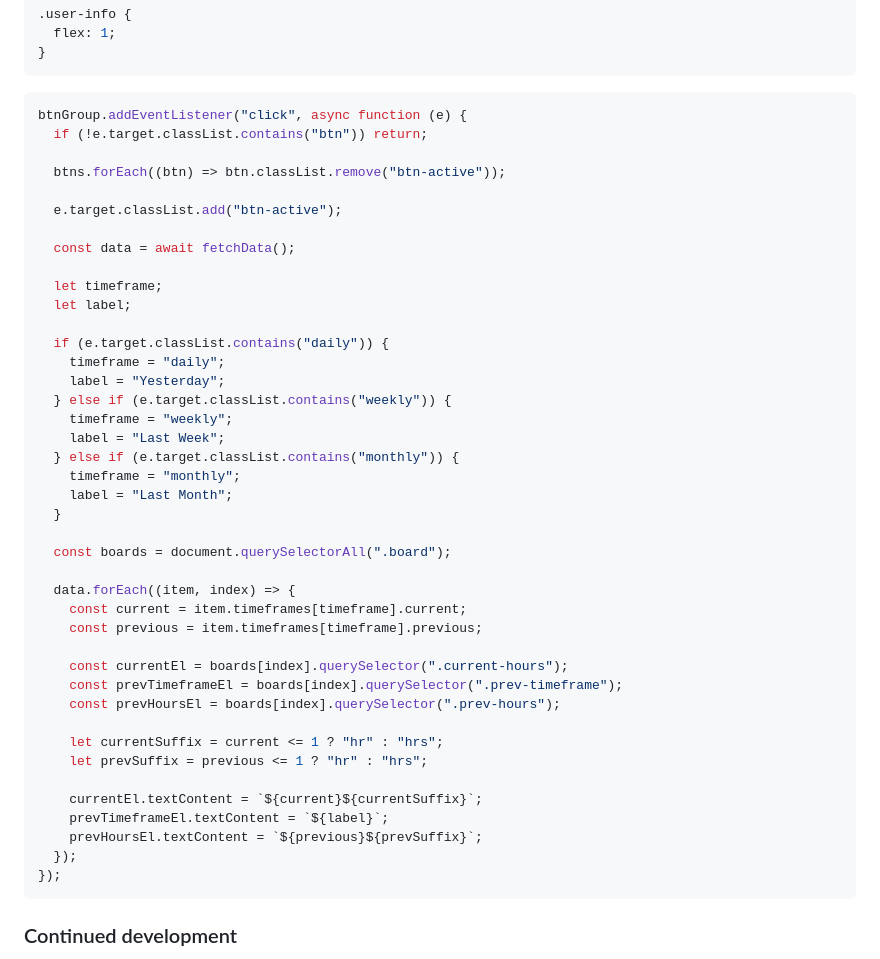
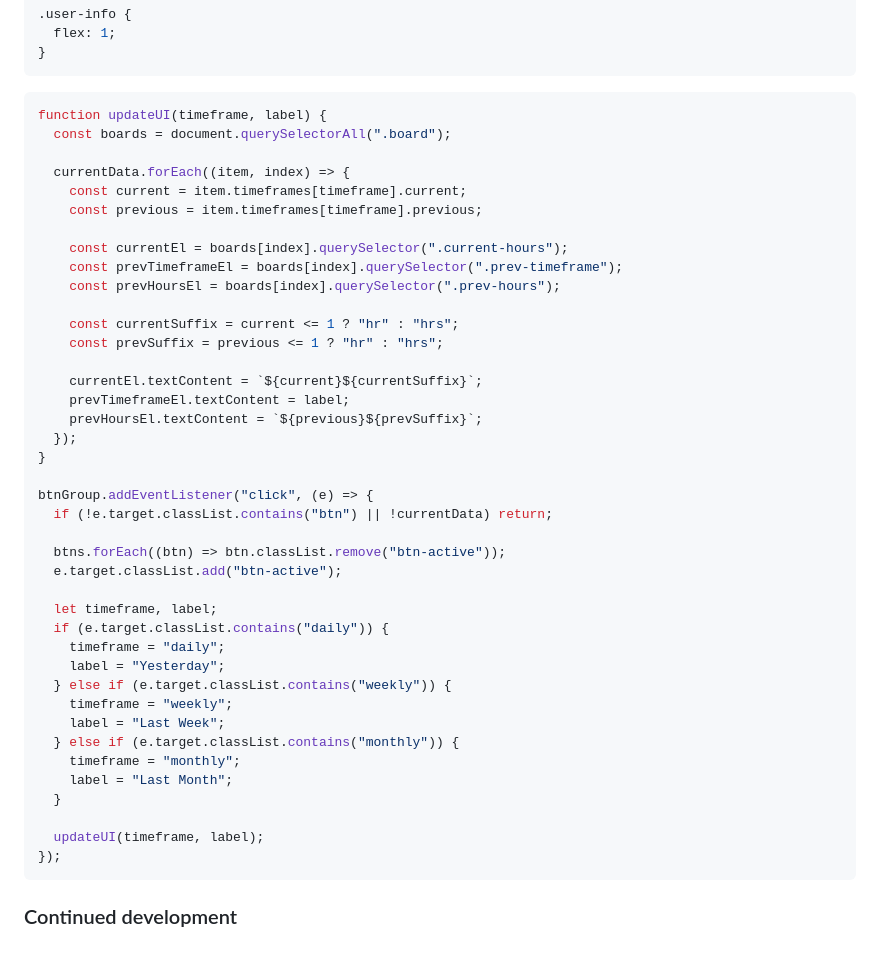
Before and after one commit to JiaHe35354/time-tracking-dashboard, a Markdown page: README.md, the part around the change. Drawn GitHub-style.

````diff
--- a/README.md
+++ b/README.md
@@ -86,18 +86,33 @@ Here's the code I'm proud of:
 ```
 
 ```js
-btnGroup.addEventListener("click", async function (e) {
-  if (!e.target.classList.contains("btn")) return;
+function updateUI(timeframe, label) {
+  const boards = document.querySelectorAll(".board");
+
+  currentData.forEach((item, index) => {
+    const current = item.timeframes[timeframe].current;
+    const previous = item.timeframes[timeframe].previous;
+
+    const currentEl = boards[index].querySelector(".current-hours");
+    const prevTimeframeEl = boards[index].querySelector(".prev-timeframe");
+    const prevHoursEl = boards[index].querySelector(".prev-hours");
+
+    const currentSuffix = current <= 1 ? "hr" : "hrs";
+    const prevSuffix = previous <= 1 ? "hr" : "hrs";
+
+    currentEl.textContent = `${current}${currentSuffix}`;
+    prevTimeframeEl.textContent = label;
+    prevHoursEl.textContent = `${previous}${prevSuffix}`;
+  });
+}
+
+btnGroup.addEventListener("click", (e) => {
+  if (!e.target.classList.contains("btn") || !currentData) return;
 
   btns.forEach((btn) => btn.classList.remove("btn-active"));
-
   e.target.classList.add("btn-active");
 
-  const data = await fetchData();
-
-  let timeframe;
-  let label;
-
+  let timeframe, label;
   if (e.target.classList.contains("daily")) {
     timeframe = "daily";
     label = "Yesterday";
@@ -109,23 +124,7 @@ btnGroup.addEventListener("click", async function (e) {
     label = "Last Month";
   }
 
-  const boards = document.querySelectorAll(".board");
-
-  data.forEach((item, index) => {
-    const current = item.timeframes[timeframe].current;
-    const previous = item.timeframes[timeframe].previous;
-
-    const currentEl = boards[index].querySelector(".current-hours");
-    const prevTimeframeEl = boards[index].querySelector(".prev-timeframe");
-    const prevHoursEl = boards[index].querySelector(".prev-hours");
-
-    let currentSuffix = current <= 1 ? "hr" : "hrs";
-    let prevSuffix = previous <= 1 ? "hr" : "hrs";
-
-    currentEl.textContent = `${current}${currentSuffix}`;
-    prevTimeframeEl.textContent = `${label}`;
-    prevHoursEl.textContent = `${previous}${prevSuffix}`;
-  });
+  updateUI(timeframe, label);
 });
 ```
 
````
